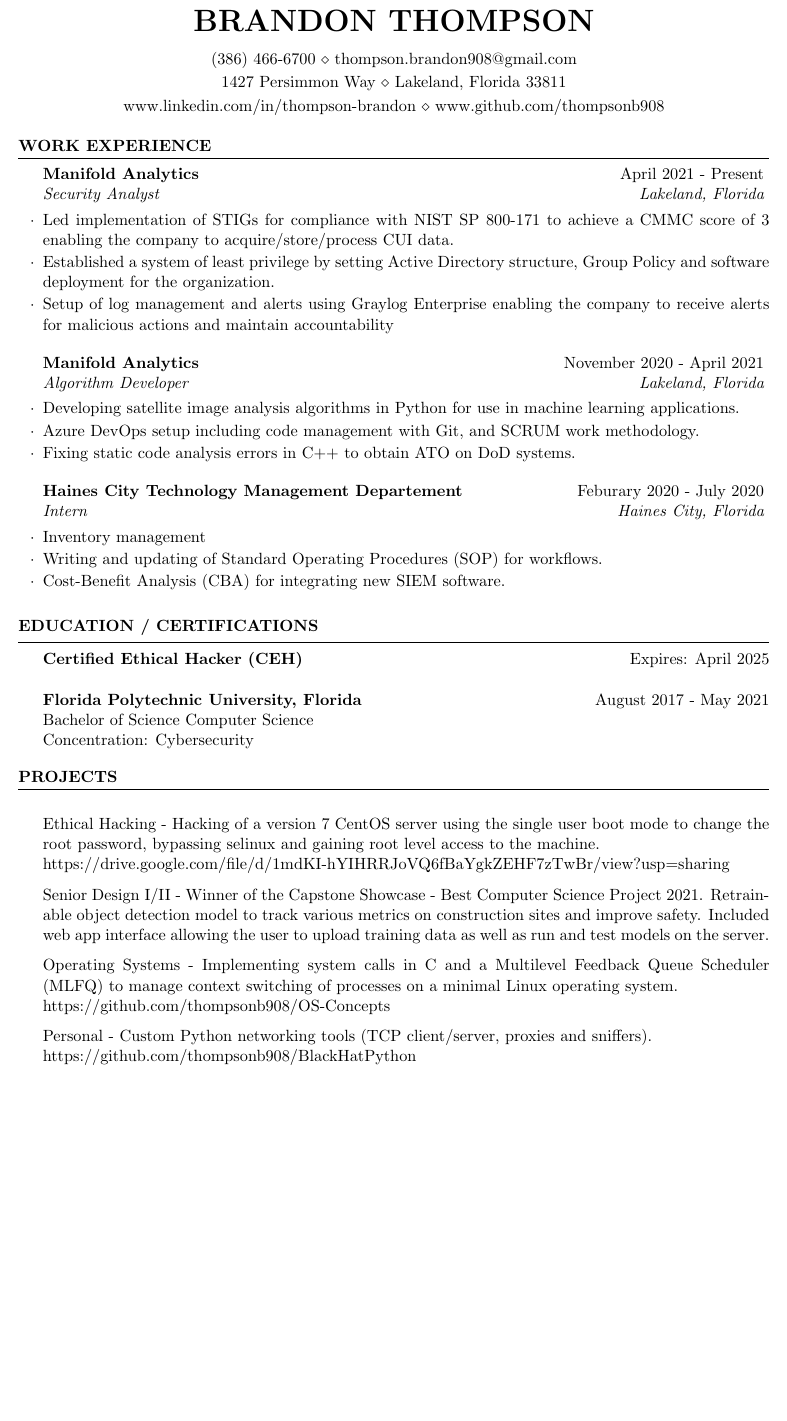
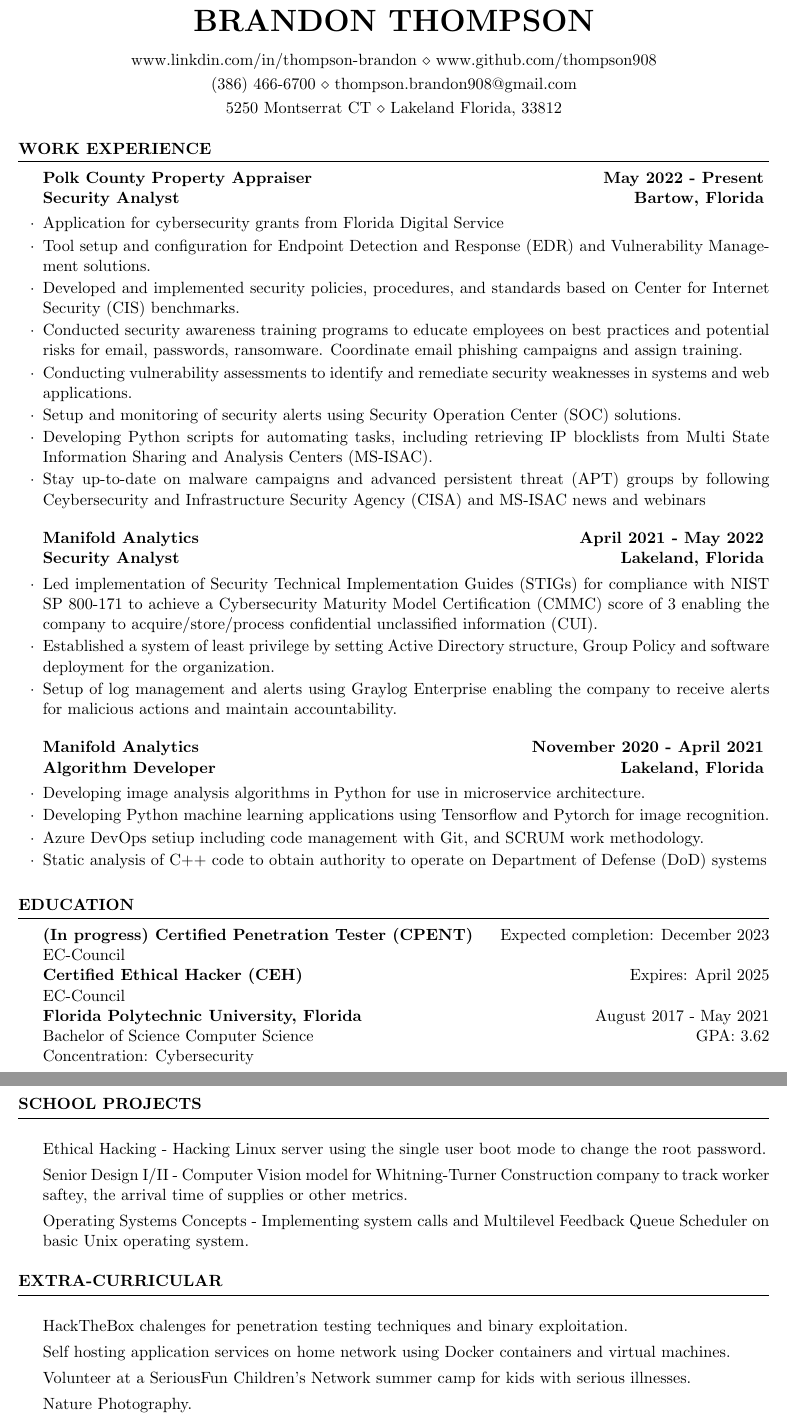
Before and after one commit to thompsonb908/Resume, a LaTeX CV (Brandon_Thompson_Resume.tex, which reads resume.cls): part of the page before the commit and two parts of pages 1 and 2 of 2 after it, the two joined at a grey line, cut so that both start at the same text, the shorter picture padded with empty space. Compiled offline with pdfLaTeX.

Commit message:
copy from Latex repo

```diff
--- a/Brandon_Thompson_Resume.tex
+++ b/Brandon_Thompson_Resume.tex
@@ -32,60 +29,104 @@
-\address{1427 Persimmon Way \\ Lakeland, Florida 33811} % Your address
-\address{www.linkedin.com/in/thompson-brandon \\ www.github.com/thompsonb908}
+%\address{725 Hyde Parke Blvd.\ \\ Lakeland, Florida 33805} % Your secondary address (optional)
 \address{(386) 466-6700 \\ thompson.brandon908@gmail.com} % Your phone number and email
+\address{5250 Montserrat CT \\ Lakeland Florida, 33812} % Your address
+\address{www.linkdin.com/in/thompson-brandon \\ www.github.com/thompson908}
 
 \begin{document}
+
 
 %----------------------------------------------------------------------------------------
 %	WORK EXPERIENCE SECTION
 %----------------------------------------------------------------------------------------
 
-
 \begin{rSection}{Work Experience}
 
-	\begin{rSubsection}{Manifold Analytics}{April 2021 - Present}{Security Analyst}{Lakeland, Florida}
-		\item Led implementation of STIGs for compliance with NIST SP 800-171 to achieve a CMMC score of 3 enabling the company to acquire/store/process CUI data.
+	\begin{rSubsection}{Polk County Property Appraiser}{May 2022 - Present}{Security Analyst}{Bartow, Florida}
+		\item Application for cybersecurity grants from Florida Digital Service
+		\item Tool setup and configuration for Endpoint Detection and Response (EDR) and Vulnerability Management solutions.
+		\item Developed and implemented security policies, procedures, and standards based on Center for Internet Security (CIS) benchmarks.
+		\item Conducted security awareness training programs to educate employees on best practices and potential risks for email, passwords, ransomware. Coordinate email phishing campaigns and assign training.
+		\item Conducting vulnerability assessments to identify and remediate security weaknesses in systems and web applications. % add scores for Risk management and Tenable.One
+		\item Setup and monitoring of security alerts using Security Operation Center (SOC) solutions.
+		\item Developing Python scripts for automating tasks, including retrieving IP blocklists from Multi State Information Sharing and Analysis Centers (MS-ISAC).
+		\item Stay up-to-date on malware campaigns and advanced persistent threat (APT) groups by following Ceybersecurity and Infrastructure Security Agency (CISA) and MS-ISAC news and webinars
+	\end{rSubsection}
+	\begin{rSubsection}{Manifold Analytics}{April 2021 - May 2022}{Security Analyst}{Lakeland, Florida}
+		\item Led implementation of Security Technical Implementation Guides (STIGs) for compliance with NIST SP 800-171 to achieve a Cybersecurity Maturity Model Certification (CMMC) score of 3 enabling the company to acquire/store/process confidential unclassified information (CUI).
 		\item Established a system of least privilege by setting Active Directory structure, Group Policy and software deployment for the organization.
-		\item Setup of log management and alerts using Graylog Enterprise enabling the company to receive alerts for malicious actions and maintain accountability
+		\item Setup of log management and alerts using Graylog Enterprise enabling the company to receive alerts for malicious actions and maintain accountability.
 	\end{rSubsection}
 
 	\begin{rSubsection}{Manifold Analytics}{November 2020 - April 2021}{Algorithm Developer}{Lakeland, Florida}
-		\item Developing satellite image analysis algorithms in Python for use in machine learning applications.
-		\item Azure DevOps setup including code management with Git, and SCRUM work methodology.
-		\item Fixing static code analysis errors in C++ to obtain ATO on DoD systems.
+		\item Developing image analysis algorithms in Python for use in microservice architecture.
+		\item Developing Python machine learning applications using Tensorflow and Pytorch for image recognition.
+		\item Azure DevOps setiup including code management with Git, and SCRUM work methodology.
+		\item Static analysis of C++ code to obtain authority to operate on Department of Defense (DoD) systems
 	\end{rSubsection}
 
-	\begin{rSubsection}{Haines City Technology Management Departement}{Feburary 2020 - July 2020}{Intern}{Haines City, Florida}
-		\item Inventory management
-		\item Writing and updating of Standard Operating Procedures (SOP) for workflows.
-		\item Cost-Benefit Analysis (CBA) for integrating new SIEM software.
-	\end{rSubsection}
+	% \begin{rSubsection}{Haines City Technology Management Department}{February 2020 - July 2020}{Intern}{}
+	% 	\item Inventory management with Excel.
+	% 	\item Basic desktop and printer support. Replacing and cleaning hardware components.
+	% 	\item Hardware installation of servers and other network devices, desktops and cameras.
+	% 	\item Writing of Standard Operating Procedure and Cost-Based Analysis documents.
+	% 	\item Large area of service for the entire Haines City infrastructure including fire department, police department, road maintenance, city hall and community centers.
+	% 	\item Creation of Windows 7 Kiosk machines through registry edits with emphasis on securing the system from malicious users.
+	% 	\item Nagios monitoring software setup and installation.
+	% 	\item Creation of a inventory database with Microsoft Access.
+	% \end{rSubsection}
 
-	%\begin{rSubsection}{Florida Polytechnic University}{May 2018 - Summer 2019}{Research Assistant}{}
-	%	\item Co-authored multiple research papers under the lead of Dr.\ Robert Steele.\\
-	%	{\it Machine learning-based prediction of prolonged length of stay in newborns. 2018}\\
-	%	{\it Data mining for generalizable pre-admission prediction of elective length of stay. 2019}
-	%	\item Speaker at the IEEE Computing and Communication Workshop and Conference.
-	%	%\item Applied machine-learning algorithms through Weka software on for prediction of prolonged length of stay of hospital patients.
-	%\end{rSubsection}
+	% \begin{rSubsection}{Florida Polytechnic University}{May 2018 - Summer 2019}{Research Assistant}{}
+	% 	\item Co-authored multiple research papers under the lead of Dr.\ Robert Steele.\\
+	% 	{\it Machine learning-based prediction of prolonged length of stay in newborns. 2018}\\
+	% 	{\it Data mining for generalizable pre-admission prediction of elective length of stay. 2019}
+	% 	\item Speaker at the IEEE Computing and Communication Workshop and Conference.
+	% 	\item Applied machine-learning algorithms through Weka software for prediction of prolonged length of stay of hospital patients.
+	% \end{rSubsection}
 
 	\end{rSection}
-
 
 
 %----------------------------------------------------------------------------------------
 %	EDUCATION SECTION
 %----------------------------------------------------------------------------------------
 
-\begin{rSection}{Education / Certifications}
-{\bf Certified Ethical Hacker (CEH)} \hfill { Expires: April 2025}\\
-\\{\bf Florida Polytechnic University, Florida} \hfill { August 2017 - May 2021}
-\\ Bachelor of Science Computer Science\hfill %{Final GPA: 3.62}
+\begin{rSection}{Education}
+{\bf (In progress) Certified Penetration Tester (CPENT)} \hfill {Expected completion: December 2023}
+\\ EC-Council \\
+{\bf Certified Ethical Hacker (CEH)} \hfill {Expires: April 2025}
+\\ EC-Council \\
+{\bf Florida Polytechnic University, Florida} \hfill {August 2017 - May 2021}
+\\ Bachelor of Science Computer Science\hfill {GPA: 3.62}
 \\ Concentration: Cybersecurity
+%\\{\bf } \hfill {\em July 2013 - June 2017}
+%\\ Bachelor of Engineering, Civil.\hfill { Overall Percentage: 68.14 }
+%Minor in Linguistics \smallskip \\
+%Member of Eta Kappa Nu \\
+%Member of Upsilon Pi Epsilon \\
 \end{rSection}
 
+% \begin{rSection}{Career Objective}
+%  To work for an organization which provides the opportunity to improve my skills and knowledge
+%  to grow along with the organization's objectives.
+% \end{rSection}
 
 
+%----------------------------------------------------------------------------------------
+%	TECHNICAL STRENGTHS SECTION
+%----------------------------------------------------------------------------------------
 
+% \begin{rSection}{Technical Strengths}
+
+% \begin{tabular}{ @{} >{\bfseries}l @{\hspace{6ex}} l }
+% Cybersecurity Tools & Kali Linux, Wireshark, IP Scanners, RSA NetWitness Investigator\\
+% Digital Forensics Tools & EnCase, \ldots\\
+% Programming Languages \ & Java, C++, C, Python, CLIPS, PHP\\
+% %Modeling and Analysis \ & AutoCad, SolidWorks \\
+% %Soldering \ & Through-hole, PCB, Wire-to-wire\\
+% Software \& Tools & MS Office, Latex, Windows OS, Linux OS\\
+
+% \end{tabular}
+
+% \end{rSection}
 
 
 %	EXAMPLE SECTION
@@ -150,26 +191,29 @@
 
-\begin{rSection}{Projects}
-	\item Ethical Hacking - Hacking of a version 7 CentOS server using the single user boot mode to change the root password, bypassing selinux and gaining root level access to the machine.\\https://drive.google.com/file/d/1mdKI-hYIHRRJoVQ6fBaYgkZEHF7zTwBr/view?usp=sharing
+\begin{rSection}{School Projects} \itemsep -3pt
+	\item Ethical Hacking - Hacking Linux server using the single user boot mode to change the root password.
 	%\item Digital Forensics - Linux server retrieval of deleted documents after a system hack.
-	\item Senior Design I/II - Winner of the Capstone Showcase - Best Computer Science Project 2021. Retrainable object detection model to track various metrics on construction sites and improve safety. Included web app interface allowing the user to upload training data as well as run and test models on the server.
-	\item Operating Systems - Implementing system calls in C and a Multilevel Feedback Queue Scheduler (MLFQ) to manage context switching of processes on a minimal Linux operating system.\\
-	https://github.com/thompsonb908/OS-Concepts
-	%\item Mobile Device Applications - Ingredient tracking app that allows the user to search a database for recipes that contain specific ingredients.
+	\item Senior Design I/II - Computer Vision model for Whitning-Turner Construction company to track worker saftey, the arrival time of supplies or other metrics.
+	\item Operating Systems Concepts - Implementing system calls and Multilevel Feedback Queue Scheduler on basic Unix operating system.
+	%\item Mobile Device Applications - Ingredient tracking app that allows the user to search database for recipes that contain specific ingredients.
 	% \item Software Engineering - Hotel Management System that allows guest and employee logins. Guests can reserve rooms or request service and employees can track service requests.
 	% \item Database 1 - Creation of SQL database that tracks nutritional data for the on campus cafeteria.
-	\item Personal - Custom Python networking tools (TCP client/server, proxies and sniffers).\\https://github.com/thompsonb908/BlackHatPython
-	%\item Personal - Buffer overflow attacks in C using GDB to examine memory,
 \end{rSection}
 
 %----------------------------------------------------------------------------------------
 % Extra Curricular
 %----------------------------------------------------------------------------------------
-%\begin{rSection}{Extra-Curricular} \itemsep -3pt
-	%\item Winner of the Florida Poly Capstone Showcase - Best Computer Science project 2021
+\begin{rSection}{Extra-Curricular} \itemsep -3pt
+	\item HackTheBox chalenges for penetration testing techniques and binary exploitation.
+	\item Self hosting application services on home network using Docker containers and virtual machines.
 	%\item Have seven consecutive years as member of a robotics team. (2013 - 2020)\\
 	%Four years as part of FIRST FRC Robotics team 3556. (2013-2017)
-	%\item Volunteer at a SeriousFun Children's Network summer camp for kids with serious illnesses.
-%\end{rSection}
+	%\\ Presently a member of VEX-University.
+	% \item Learning full-stack development in my free time.
+	\item Volunteer at a SeriousFun Children's Network summer camp for kids with serious illnesses.
+	\item Nature Photography.
+	\item Building and programming custom keyboards.
+	\item Writing LaTeX documents.
+\end{rSection}
 
 % \begin{rSection}{Personality Traits}
 % 	\item Highly motivated and eager to learn new things.
--- a/resume.cls
+++ b/resume.cls
@@ -111,10 +111,10 @@
 %----------------------------------------------------------------------------------------
 
 \newenvironment{rSubsection}[4]{ % 4 input arguments - company name, year(s) employed, job title and location
- {\bf #1} \hfill {#2} % Bold company name and date on the right
+ {\bf #1} \hfill {\bf #2} % Bold company name and date on the right
  \ifthenelse{\equal{#3}{}}{}{ % If the third argument is not specified, don't print the job title and location line
   \\
-  {\em #3} \hfill {\em #4} % Italic job title and location
+  {\bf #3} \hfill {\bf #4} % Italic job title and location
   }\smallskip
   \begin{list}{$\cdot$}{\leftmargin=0em} % \cdot used for bullets, no indentation
    \itemsep -0.5em \vspace{-0.5em} % Compress items in list together for aesthetics
```
Also changed, not shown: Brandon_Thompson_Resume_ATS.tex (added, +185 -0 lines), Brandon_Thompson_Resume.pdf, Brandon_Thompson_Resume_ATS.pdf (added), Brandon_Thompson_Resume.tex (101 more changed lines).
